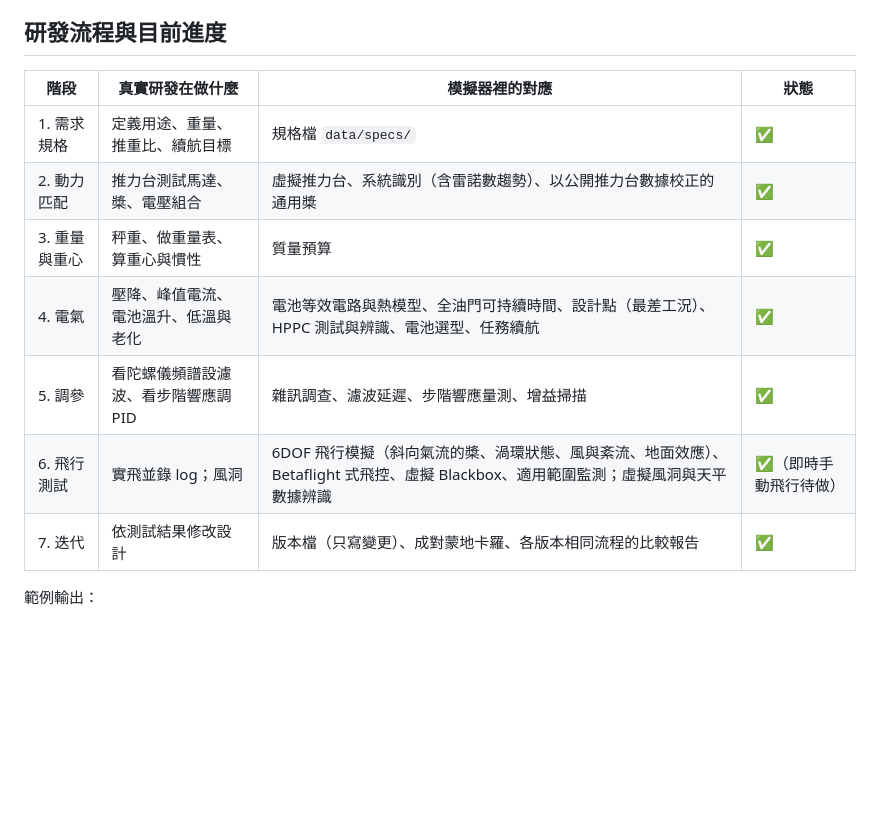
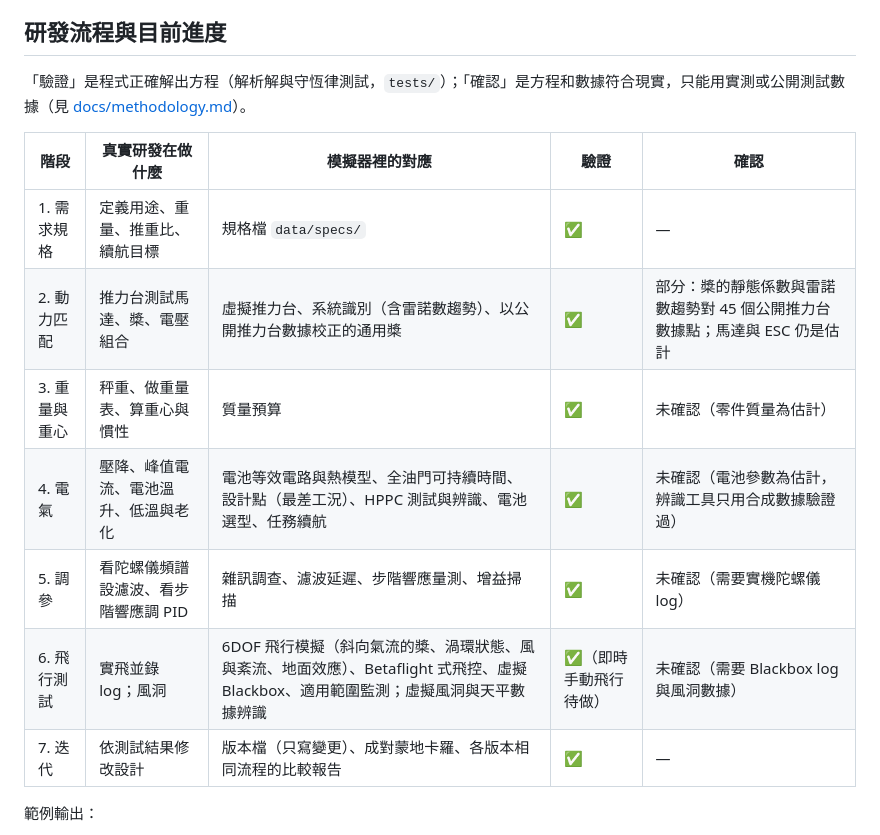
Before and after one commit to lijiabao1998/Physical-Fpv-Simulator, a Markdown page: README.md, the part around the change. GitHub-like rendering; blank space fills up the shorter version.

Commit message:
README: separate verification and validation status per stage
Co-Authored-By: Claude Opus 5.5 <noreply@anthropic.com>
Claude-Session: https://claude.ai/code/session_01Gr7RFANGNg9tgHViymiLYv

```diff
--- a/README.md
+++ b/README.md
@@ -14,15 +14,17 @@ Physics-first FPV simulator built from real physical properties.
 
 ## 研發流程與目前進度
 
-| 階段 | 真實研發在做什麼 | 模擬器裡的對應 | 狀態 |
-|---|---|---|---|
-| 1. 需求規格 | 定義用途、重量、推重比、續航目標 | 規格檔 `data/specs/` | ✅ |
-| 2. 動力匹配 | 推力台測試馬達、槳、電壓組合 | 虛擬推力台、系統識別（含雷諾數趨勢）、以公開推力台數據校正的通用槳 | ✅ |
-| 3. 重量與重心 | 秤重、做重量表、算重心與慣性 | 質量預算 | ✅ |
-| 4. 電氣 | 壓降、峰值電流、電池溫升、低溫與老化 | 電池等效電路與熱模型、全油門可持續時間、設計點（最差工況）、HPPC 測試與辨識、電池選型、任務續航 | ✅ |
-| 5. 調參 | 看陀螺儀頻譜設濾波、看步階響應調 PID | 雜訊調查、濾波延遲、步階響應量測、增益掃描 | ✅ |
-| 6. 飛行測試 | 實飛並錄 log；風洞 | 6DOF 飛行模擬（斜向氣流的槳、渦環狀態、風與紊流、地面效應）、Betaflight 式飛控、虛擬 Blackbox、適用範圍監測；虛擬風洞與天平數據辨識 | ✅（即時手動飛行待做） |
-| 7. 迭代 | 依測試結果修改設計 | 版本檔（只寫變更）、成對蒙地卡羅、各版本相同流程的比較報告 | ✅ |
+「驗證」是程式正確解出方程（解析解與守恆律測試，`tests/`）；「確認」是方程和數據符合現實，只能用實測或公開測試數據（見 [docs/methodology.md](docs/methodology.md)）。
+
+| 階段 | 真實研發在做什麼 | 模擬器裡的對應 | 驗證 | 確認 |
+|---|---|---|---|---|
+| 1. 需求規格 | 定義用途、重量、推重比、續航目標 | 規格檔 `data/specs/` | ✅ | — |
+| 2. 動力匹配 | 推力台測試馬達、槳、電壓組合 | 虛擬推力台、系統識別（含雷諾數趨勢）、以公開推力台數據校正的通用槳 | ✅ | 部分：槳的靜態係數與雷諾數趨勢對 45 個公開推力台數據點；馬達與 ESC 仍是估計 |
+| 3. 重量與重心 | 秤重、做重量表、算重心與慣性 | 質量預算 | ✅ | 未確認（零件質量為估計） |
+| 4. 電氣 | 壓降、峰值電流、電池溫升、低溫與老化 | 電池等效電路與熱模型、全油門可持續時間、設計點（最差工況）、HPPC 測試與辨識、電池選型、任務續航 | ✅ | 未確認（電池參數為估計，辨識工具只用合成數據驗證過） |
+| 5. 調參 | 看陀螺儀頻譜設濾波、看步階響應調 PID | 雜訊調查、濾波延遲、步階響應量測、增益掃描 | ✅ | 未確認（需要實機陀螺儀 log） |
+| 6. 飛行測試 | 實飛並錄 log；風洞 | 6DOF 飛行模擬（斜向氣流的槳、渦環狀態、風與紊流、地面效應）、Betaflight 式飛控、虛擬 Blackbox、適用範圍監測；虛擬風洞與天平數據辨識 | ✅（即時手動飛行待做） | 未確認（需要 Blackbox log 與風洞數據） |
+| 7. 迭代 | 依測試結果修改設計 | 版本檔（只寫變更）、成對蒙地卡羅、各版本相同流程的比較報告 | ✅ | — |
 
 範例輸出：
 
```
